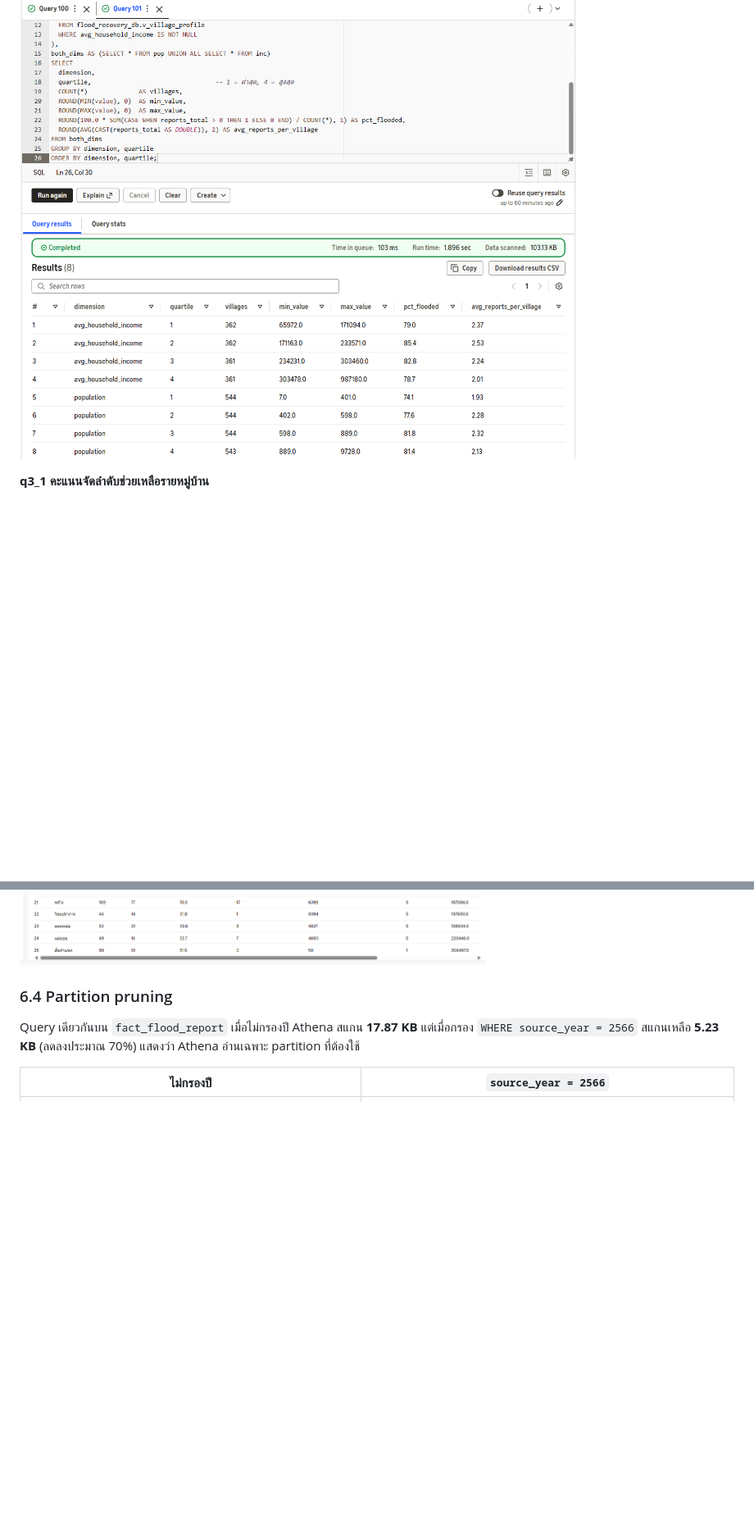
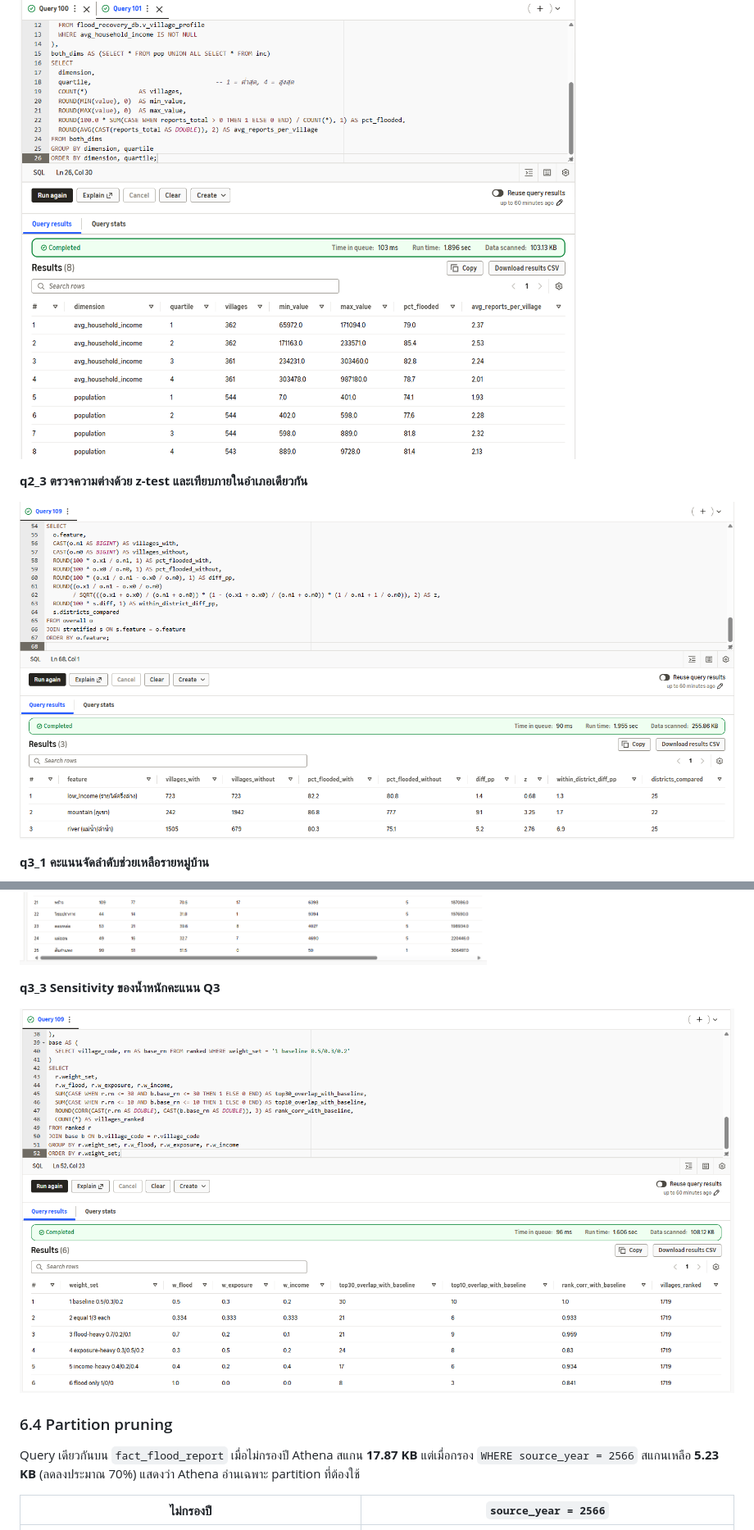
Before and after one commit to PJ-ww/CS341_Groupproject, a Markdown page: docs/06-storage-data-model-query.md, 2 parts joined by grey strips. Shown at 82% size. Rendered like a GitHub page; pictures changed too: docs/evidence/athena_q2_3.png (added), docs/evidence/athena_q3_3.png (added); blank space fills up the shorter version.

Commit message:
Add Athena evidence for q2_3 and q3_3

```diff
--- a/docs/06-storage-data-model-query.md
+++ b/docs/06-storage-data-model-query.md
@@ -160,6 +160,10 @@ View สำหรับใช้งาน (Serving):
 
 ![q2_2](evidence/athena_q2_2.png)
 
+**q2_3 ตรวจความต่างด้วย z-test และเทียบภายในอำเภอเดียวกัน**
+
+![q2_3](evidence/athena_q2_3.png)
+
 **q3_1 คะแนนจัดลำดับช่วยเหลือรายหมู่บ้าน**
 
 ![q3_1](evidence/athena_q3_1.png)
@@ -167,6 +171,10 @@ View สำหรับใช้งาน (Serving):
 **q3_2 สรุปลำดับช่วยเหลือรายอำเภอ**
 
 ![q3_2](evidence/athena_q3_2.png)
+
+**q3_3 Sensitivity ของน้ำหนักคะแนน Q3**
+
+![q3_3](evidence/athena_q3_3.png)
 
 ### 6.4 Partition pruning
 
```
Also changed, not shown: docs/07-findings-and-interpretation.md (+1 -1 lines).
